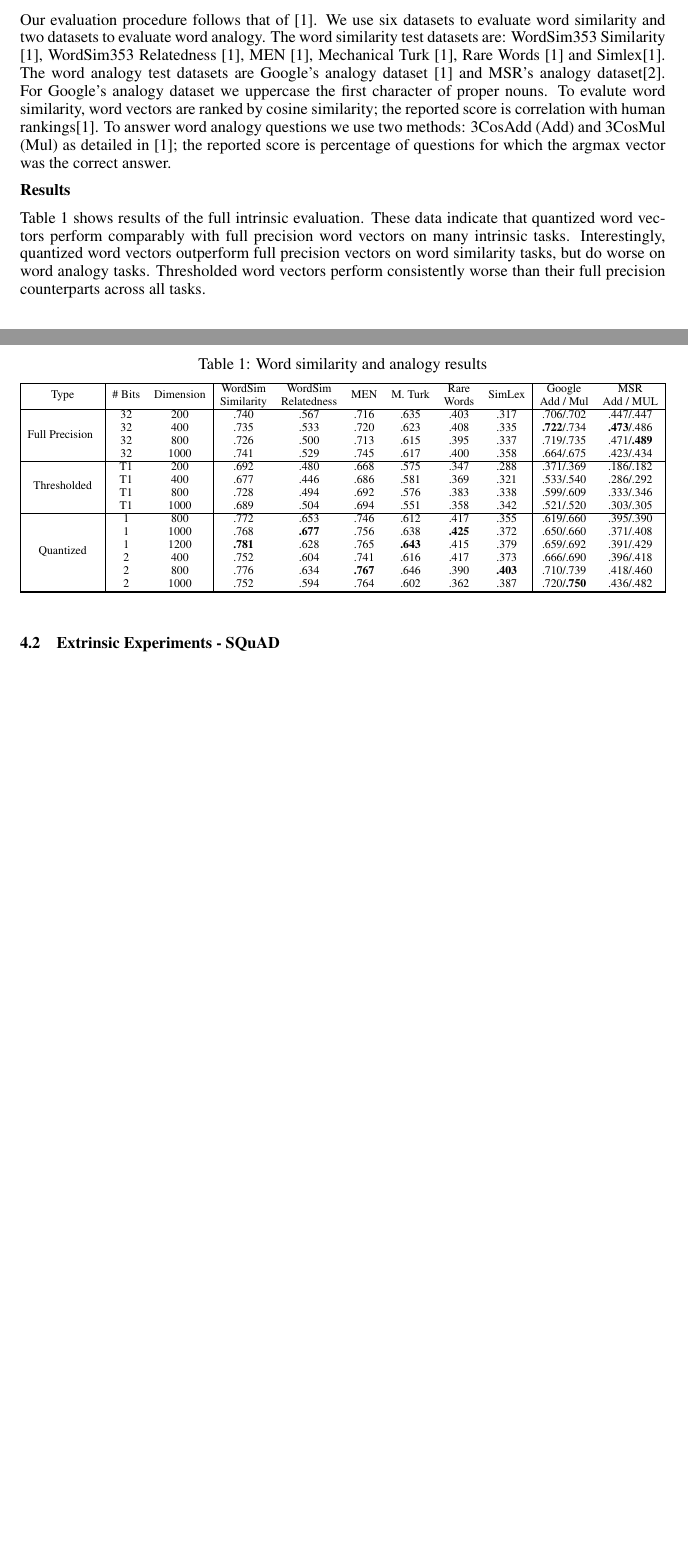
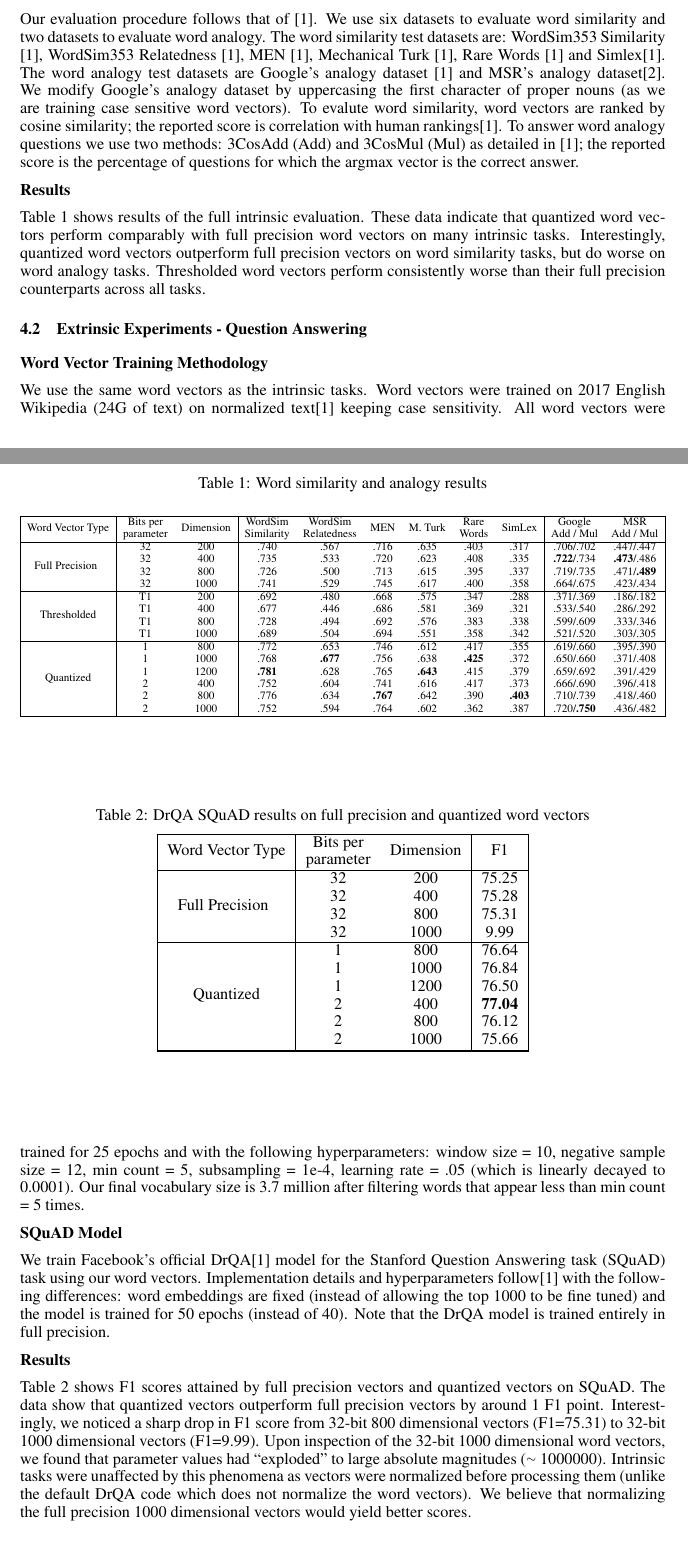
Before and after one commit to agnusmaximus/Word2Bits, a LaTeX paper (writeup/final_report/word2bits.tex): two parts of pages 4 and 5 of 5 before the commit and two parts of pages 4 and 5 of 6 after it, joined at a grey line, cut so that both start at the same text, the shorter picture padded with empty space. Compiled offline with pdfLaTeX.

Commit message:
Update final report

```diff
--- a/writeup/final_report/word2bits.tex
+++ b/writeup/final_report/word2bits.tex
@@ -289,13 +290,14 @@ evaluate word similarity and two datasets to evaluate word
 analogy. The word similarity test datasets are: WordSim353 Similarity
 [1], WordSim353 Relatedness [1], MEN [1], Mechanical Turk [1], Rare
 Words [1] and Simlex[1]. The word analogy test datasets are Google's
-analogy dataset [1] and MSR's analogy dataset[2]. For Google's analogy
-dataset we uppercase the first character of proper nouns. To evalute
-word similarity, word vectors are ranked by cosine similarity; the
-reported score is correlation with human rankings[1]. To answer word
-analogy questions we use two methods: 3CosAdd (Add) and 3CosMul (Mul)
-as detailed in [1]; the reported score is percentage of questions for
-which the argmax vector was the correct answer.
+analogy dataset [1] and MSR's analogy dataset[2]. We modify Google's
+analogy dataset by uppercasing the first character of proper nouns (as
+we are training case sensitive word vectors). To evalute word
+similarity, word vectors are ranked by cosine similarity; the reported
+score is correlation with human rankings[1]. To answer word analogy
+questions we use two methods: 3CosAdd (Add) and 3CosMul (Mul) as
+detailed in [1]; the reported score is the percentage of questions for
+which the argmax vector is the correct answer.
 
 \textbf{Results}
 
@@ -313,8 +315,8 @@ counterparts across all tasks.
 \begin{center}
 \resizebox{\textwidth}{!}{\begin{tabular}{ |c|cc|cccccc|cc| }
 \hline
-\makecell{Type} &
-\makecell{\# Bits} &
+\makecell{Word Vector Type} &
+\makecell{Bits per \\ parameter} &
 \makecell{Dimension} &
 \makecell{WordSim \\ Similarity} &
 \makecell{WordSim \\ Relatedness} &
@@ -343,7 +345,7 @@ counterparts across all tasks.
 & 1 & 1000 & .768 & \textbf{.677} & .756 & .638 & \textbf{.425} & .372 & .650/.660 & .371/.408\\
 & 1 & 1200 & \textbf{.781} & .628 & .765 & \textbf{.643} & .415 & .379 & .659/.692 & .391/.429\\
 & 2 & 400 & .752 & .604 & .741 & .616 & .417 & .373 & .666/.690 & .396/.418\\
-& 2 & 800 & .776 & .634 & \textbf{.767} & .646 & .390 & \textbf{.403} & .710/.739 & .418/.460\\
+& 2 & 800 & .776 & .634 & \textbf{.767} & .642 & .390 & \textbf{.403} & .710/.739 & .418/.460\\
 & 2 & 1000 & .752 & .594 & .764 & .602 & .362 & .387 & .720/\textbf{.750} & .436/.482\\
 \hline
 
@@ -354,7 +356,77 @@ counterparts across all tasks.
 \end{table}
 
 
-\subsection{Extrinsic Experiments - SQuAD}
+\subsection{Extrinsic Experiments - Question Answering}
+
+\textbf{Word Vector Training Methodology}
+
+We use the same word vectors as the intrinsic tasks. Word vectors were
+trained on 2017 English Wikipedia (24G of text) on normalized text[1]
+keeping case sensitivity. All word vectors were trained for 25 epochs
+and with the following hyperparameters: window size = 10, negative
+sample size = 12, min count = 5, subsampling = 1e-4, learning rate =
+.05 (which is linearly decayed to 0.0001). Our final vocabulary size
+is 3.7 million after filtering words that appear less than min count =
+5 times.
+
+\textbf{SQuAD Model}
+
+We train Facebook's official DrQA[1] model for the Stanford Question Answering
+task (SQuAD) task using our word vectors. Implementation details and
+hyperparameters follow[1] with the following differences: word
+embeddings are fixed (instead of allowing the top 1000 to be fine
+tuned) and the model is trained for 50 epochs (instead of 40). Note
+that the DrQA model is trained entirely in full precision.
+
+\textbf{Results}
+
+Table 2 shows F1 scores attained by full precision vectors and
+quantized vectors on SQuAD. The data show that quantized vectors
+outperform full precision vectors by around 1 F1 point. Interestingly,
+we noticed a sharp drop in F1 score from 32-bit 800 dimensional
+vectors (F1=75.31) to 32-bit 1000 dimensional vectors (F1=9.99). Upon
+inspection of the 32-bit 1000 dimensional word vectors, we found that
+parameter values had ``exploded'' to large absolute magnitudes
+({\raise.17ex\hbox{$\scriptstyle\mathtt{\sim}$}} 1000000). Intrinsic
+tasks were unaffected by this phenomena as vectors were normalized
+before processing them (unlike the default DrQA code which does not
+normalize the word vectors). We believe that normalizing the full
+precision 1000 dimensional vectors would yield better scores.
+
+
+\begin{table}[t]
+\caption{DrQA SQuAD results on full precision and quantized word vectors}
+\label{intrinsic-table}
+\begin{center}
+\begin{tabular}{ |c|cc|c|}
+\hline
+\makecell{Word Vector Type} &
+\makecell{Bits per \\ parameter} &
+\makecell{Dimension} &
+\makecell{F1} \\
+\hline
+
+\multirow{4}{6em}{Full Precision}
+& 32 & 200 & 75.25\\
+& 32 & 400 & 75.28\\
+& 32 & 800 & 75.31\\
+& 32 & 1000 & 9.99\\
+\hline
+\multirow{6}{6em}{\makecell{Quantized}}
+& 1 & 800 & 76.64\\
+& 1 & 1000 & 76.84\\
+& 1 & 1200 & 76.50\\
+& 2 & 400 & \textbf{77.04}\\
+& 2 & 800 & 76.12\\
+& 2 & 1000 & 75.66\\
+\hline
+
+\hline
+
+\end{tabular}
+\end{center}
+\end{table}
+
 \subsection{Word2Bits and Regularization}
 \section{Discussion and Future Work}
 
```
Also changed, not shown: writeup/final_report/word2bits.pdf, writeup/final_report/word2bits.tex (10 more changed lines), 3 other files.
